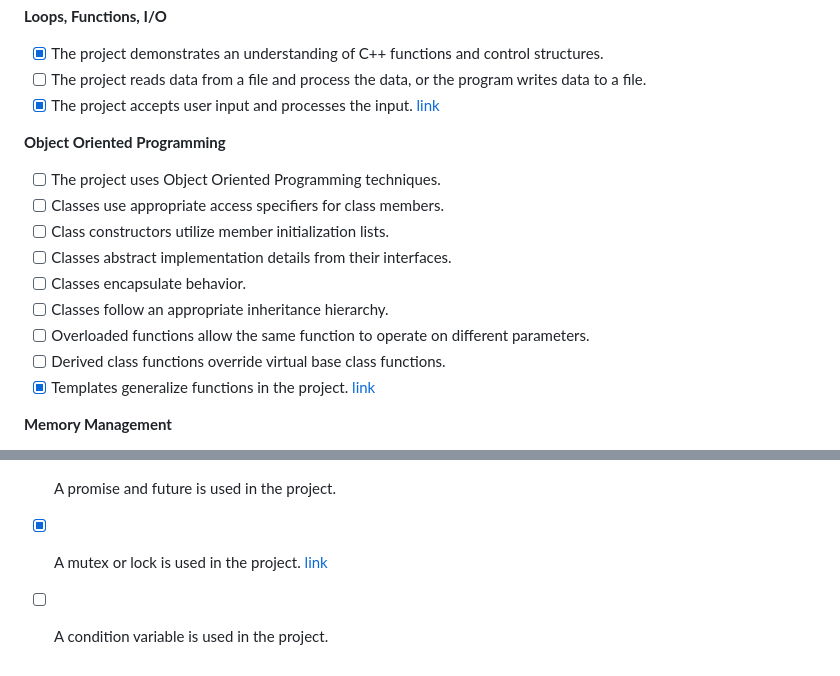
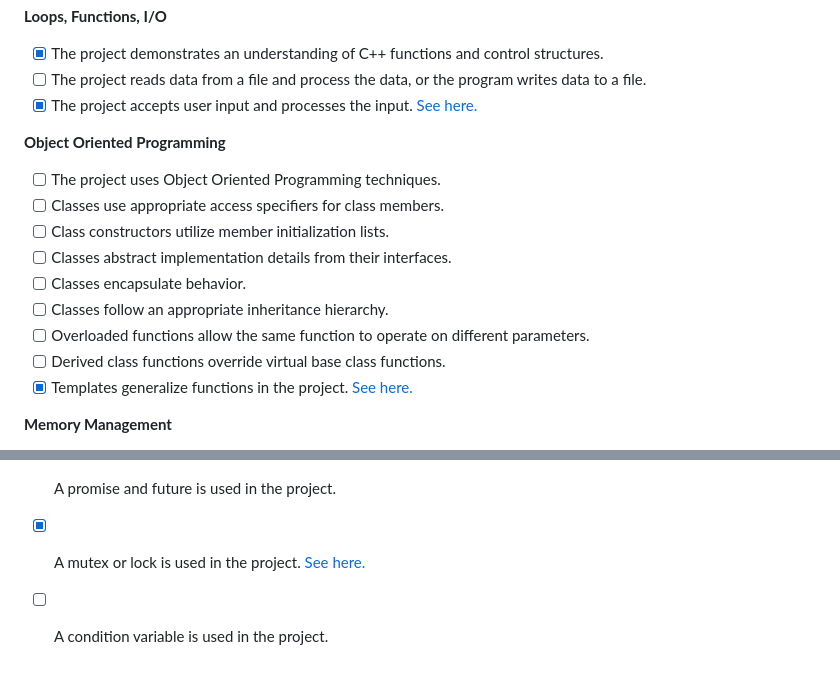
Before and after one commit to ramosfabiano/CppND-Capstone, a Markdown page: README.md, 2 parts joined by grey strips. GitHub-like rendering.

```diff
--- a/README.md
+++ b/README.md
@@ -86,7 +86,7 @@ These are the rubric items addressed by this project:
 **Loops, Functions, I/O**
 - [x] The project demonstrates an understanding of C++ functions and control structures.
 - [ ] The project reads data from a file and process the data, or the program writes data to a file.
-- [x] The project accepts user input and processes the input. [link](https://github.com/pragmaerror/CppND-Capstone/blob/cb81708dc54448534d03638e35b77e54242a2aca/src/app/main.cpp#L20)
+- [x] The project accepts user input and processes the input. [See here.](https://github.com/pragmaerror/CppND-Capstone/blob/cb81708dc54448534d03638e35b77e54242a2aca/src/app/main.cpp#L20)
 
 **Object Oriented Programming**
 - [ ] The project uses Object Oriented Programming techniques.
@@ -97,7 +97,7 @@ These are the rubric items addressed by this project:
 - [ ] Classes follow an appropriate inheritance hierarchy.
 - [ ] Overloaded functions allow the same function to operate on different parameters.
 - [ ] Derived class functions override virtual base class functions.
-- [x] Templates generalize functions in the project. [link](https://github.com/pragmaerror/CppND-Capstone/blob/cb81708dc54448534d03638e35b77e54242a2aca/src/lib/logger/logger.hpp#L35)
+- [x] Templates generalize functions in the project. [See here.](https://github.com/pragmaerror/CppND-Capstone/blob/cb81708dc54448534d03638e35b77e54242a2aca/src/lib/logger/logger.hpp#L35)
 
 **Memory Management**
 - [x] The project makes use of references in function declarations.
@@ -110,5 +110,5 @@ These are the rubric items addressed by this project:
 **Concurrency**
 - [ ] The project uses multithreading.
 - [ ] A promise and future is used in the project.
-- [x] A mutex or lock is used in the project. [link](https://github.com/pragmaerror/CppND-Capstone/blob/cb81708dc54448534d03638e35b77e54242a2aca/src/lib/logger/logger.hpp#L38)
+- [x] A mutex or lock is used in the project. [See here.](https://github.com/pragmaerror/CppND-Capstone/blob/cb81708dc54448534d03638e35b77e54242a2aca/src/lib/logger/logger.hpp#L38)
 - [ ] A condition variable is used in the project.
```
